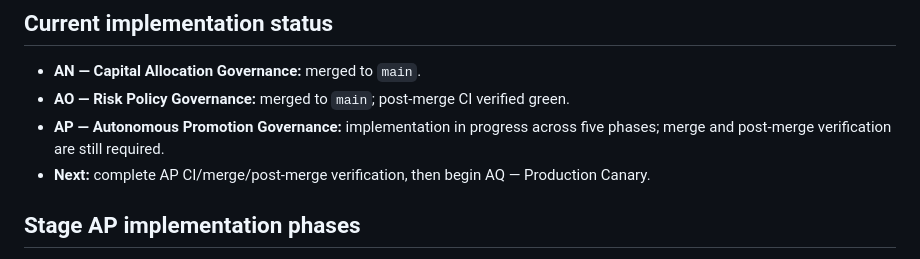
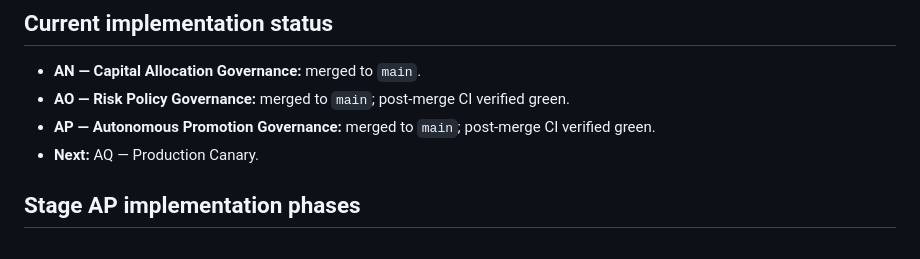
Before and after one commit to hmuwonge770/ai-trading-platform, a Markdown page: docs/AUTONOMOUS-TRADING-ROADMAP.md, the part around the change. GitHub-like rendering.

Commit message:
docs(autonomy): mark Stage AP complete

```diff
--- a/docs/AUTONOMOUS-TRADING-ROADMAP.md
+++ b/docs/AUTONOMOUS-TRADING-ROADMAP.md
@@ -96,8 +96,8 @@ AZ does not mean unrestricted autonomy. AI cannot bypass risk, disable safety co
 
 - **AN — Capital Allocation Governance:** merged to `main`.
 - **AO — Risk Policy Governance:** merged to `main`; post-merge CI verified green.
-- **AP — Autonomous Promotion Governance:** implementation in progress across five phases; merge and post-merge verification are still required.
-- **Next:** complete AP CI/merge/post-merge verification, then begin AQ — Production Canary.
+- **AP — Autonomous Promotion Governance:** merged to `main`; post-merge CI verified green.
+- **Next:** AQ — Production Canary.
 
 ## Stage AP implementation phases
 
```
